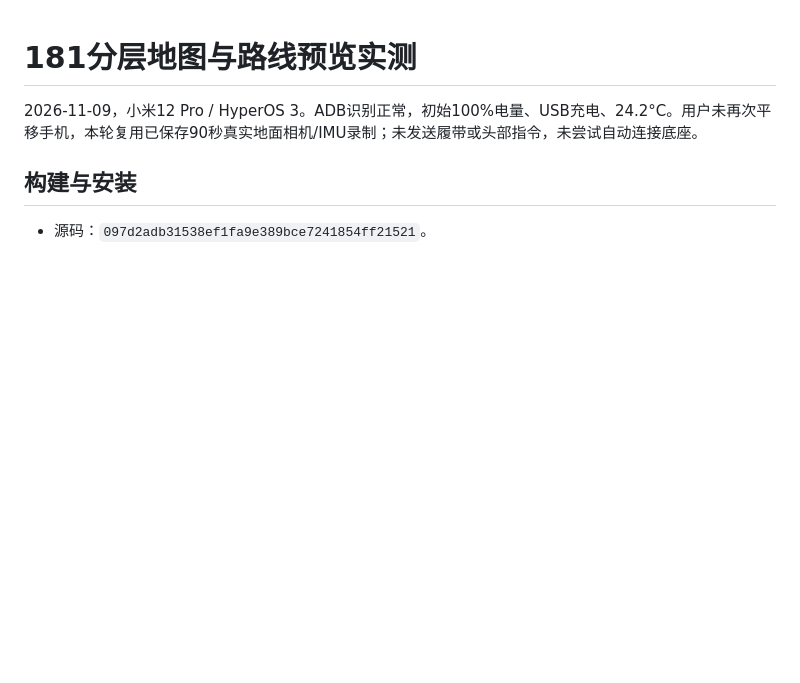
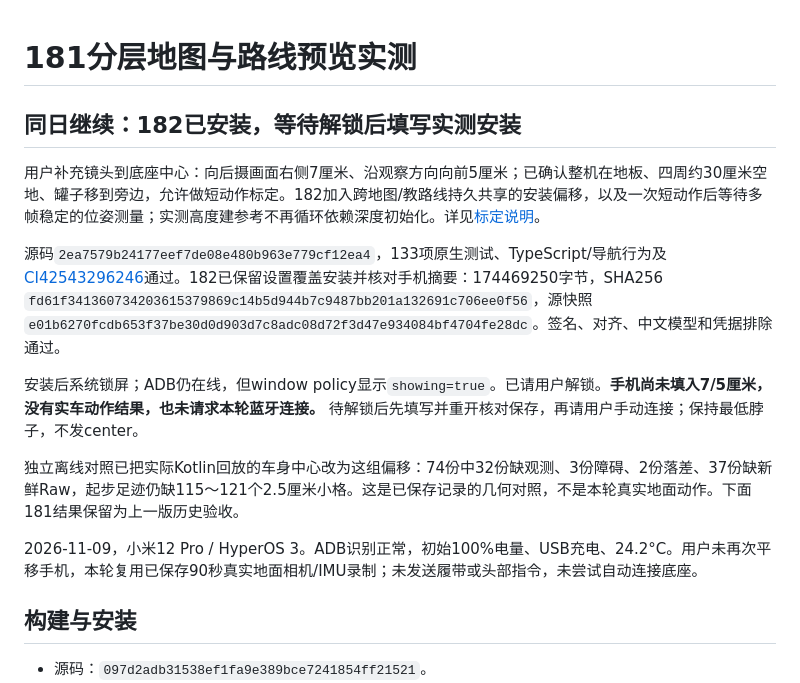
Before and after one commit to mypengpengli/myyaya, a Markdown page: docs/PHONE-CHECK-2026-11-09.md, the part around the change. Drawn GitHub-style; blank space fills up the shorter version.

Commit message:
docs: record 182 installation and pending measured mount setup

```diff
--- a/docs/PHONE-CHECK-2026-11-09.md
+++ b/docs/PHONE-CHECK-2026-11-09.md
@@ -1,4 +1,14 @@
 # 181分层地图与路线预览实测
+
+## 同日继续：182已安装，等待解锁后填写实测安装
+
+用户补充镜头到底座中心：向后摄画面右侧7厘米、沿观察方向向前5厘米；已确认整机在地板、四周约30厘米空地、罐子移到旁边，允许做短动作标定。182加入跨地图/教路线持久共享的安装偏移，以及一次短动作后等待多帧稳定的位姿测量；实测高度建参考不再循环依赖深度初始化。详见[标定说明](MOUNT-AND-PULSE-CALIBRATION.md)。
+
+源码`2ea7579b24177eef7de08e480b963e779cf12ea4`，133项原生测试、TypeScript/导航行为及[CI42543296246](https://github.com/mypengpengli/myyaya/actions/runs/42543296246)通过。182已保留设置覆盖安装并核对手机摘要：174469250字节，SHA256 `fd61f341360734203615379869c14b5d944b7c9487bb201a132691c706ee0f56`，源快照`e01b6270fcdb653f37be30d0d903d7c8adc08d72f3d47e934084bf4704fe28dc`。签名、对齐、中文模型和凭据排除通过。
+
+安装后系统锁屏；ADB仍在线，但window policy显示`showing=true`。已请用户解锁。**手机尚未填入7/5厘米，没有实车动作结果，也未请求本轮蓝牙连接。** 待解锁后先填写并重开核对保存，再请用户手动连接；保持最低脖子，不发center。
+
+独立离线对照已把实际Kotlin回放的车身中心改为这组偏移：74份中32份缺观测、3份障碍、2份落差、37份缺新鲜Raw，起步足迹仍缺115～121个2.5厘米小格。这是已保存记录的几何对照，不是本轮真实地面动作。下面181结果保留为上一版历史验收。
 
 2026-11-09，小米12 Pro / HyperOS 3。ADB识别正常，初始100%电量、USB充电、24.2°C。用户未再次平移手机，本轮复用已保存90秒真实地面相机/IMU录制；未发送履带或头部指令，未尝试自动连接底座。
 
```
Also changed, not shown: docs/CONTINUE-DEVELOPMENT.md (+16 -0 lines).
